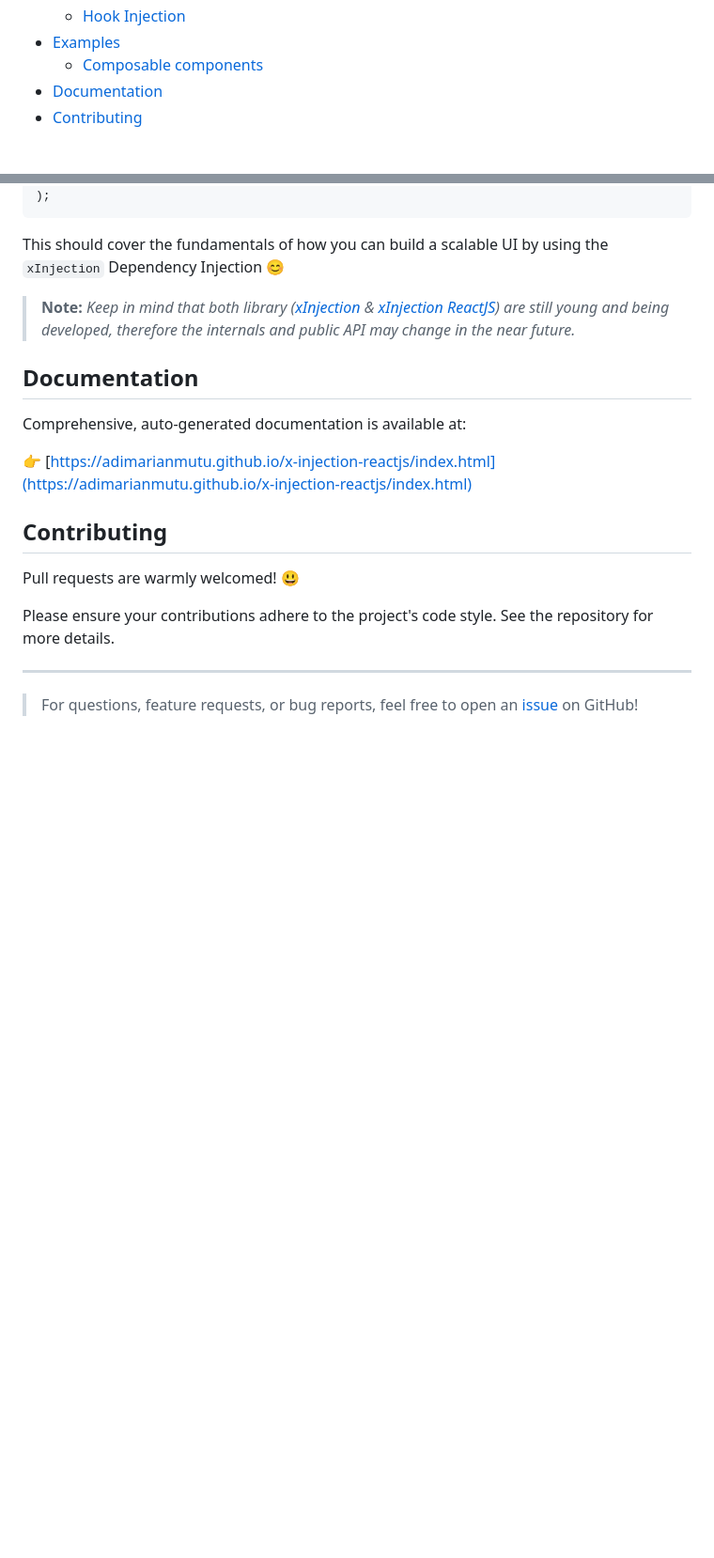
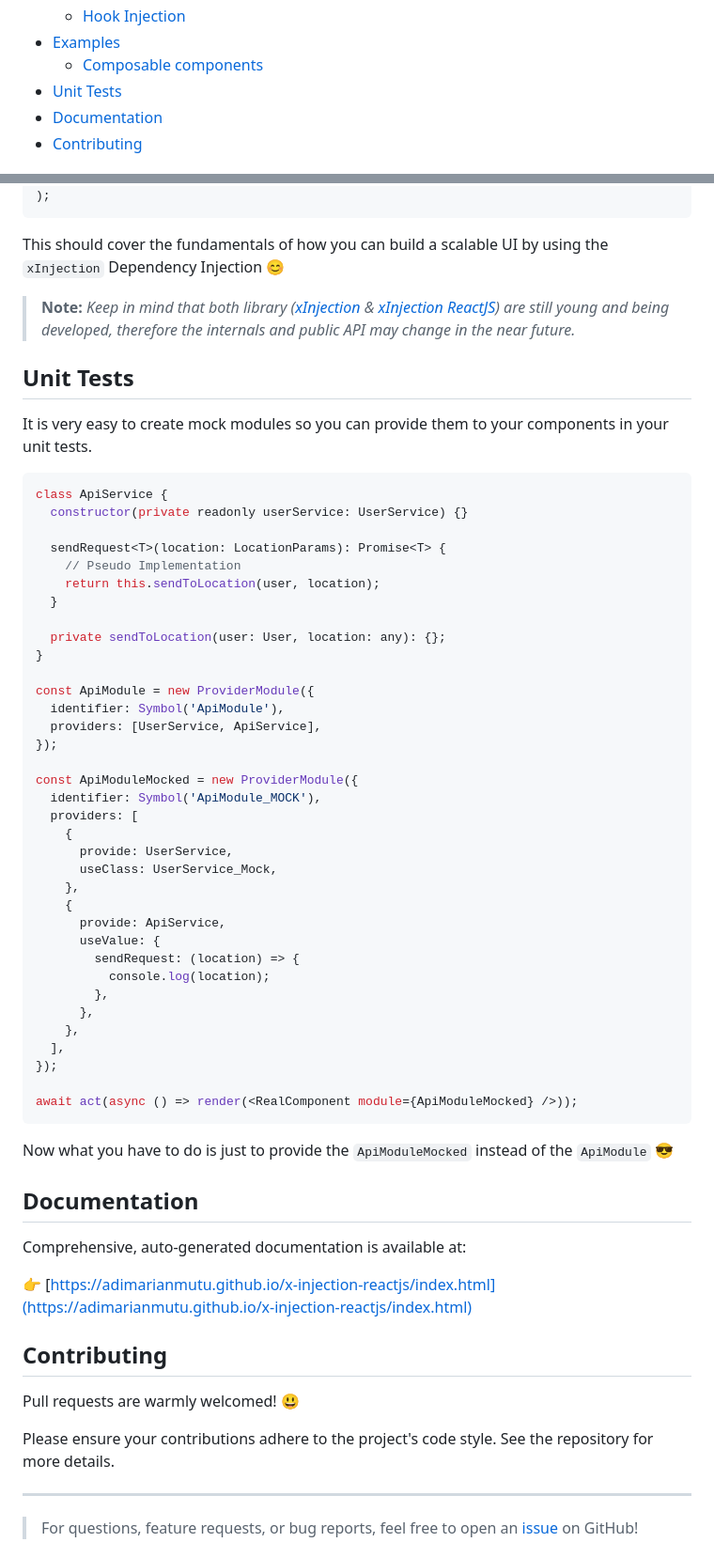
Before and after one commit to AdiMarianMutu/x-injection-reactjs, a Markdown page: README.md, 2 parts joined by grey strips. Shown: that part at 94% size. Rendered like a GitHub page; blank space fills up the shorter version.

Commit message:
chore(readme): add unit test examples

````diff
--- a/README.md
+++ b/README.md
@@ -25,6 +25,7 @@ xInjection ReactJS&nbsp;<a href="https://www.npmjs.com/package/@adimm/x-injectio
   - [Hook Injection](#hook-injection)
 - [Examples](#examples)
   - [Composable components](#composable-components)
+- [Unit Tests](#unit-tests)
 - [Documentation](#documentation)
 - [Contributing](#contributing)
 
@@ -465,6 +466,50 @@ This should cover the fundamentals of how you can build a scalable UI by using t
 
 > **Note:** _Keep in mind that both library ([xInjection](https://www.npmjs.com/package/@adimm/x-injection) & [xInjection ReactJS](https://www.npmjs.com/package/@adimm/x-injection-reactjs)) are still young and being developed, therefore the internals and public API may change in the near future._
 
+## Unit Tests
+
+It is very easy to create mock modules so you can provide them to your components in your unit tests.
+
+```tsx
+class ApiService {
+  constructor(private readonly userService: UserService) {}
+
+  sendRequest<T>(location: LocationParams): Promise<T> {
+    // Pseudo Implementation
+    return this.sendToLocation(user, location);
+  }
+
+  private sendToLocation(user: User, location: any): {};
+}
+
+const ApiModule = new ProviderModule({
+  identifier: Symbol('ApiModule'),
+  providers: [UserService, ApiService],
+});
+
+const ApiModuleMocked = new ProviderModule({
+  identifier: Symbol('ApiModule_MOCK'),
+  providers: [
+    {
+      provide: UserService,
+      useClass: UserService_Mock,
+    },
+    {
+      provide: ApiService,
+      useValue: {
+        sendRequest: (location) => {
+          console.log(location);
+        },
+      },
+    },
+  ],
+});
+
+await act(async () => render(<RealComponent module={ApiModuleMocked} />));
+```
+
+Now what you have to do is just to provide the `ApiModuleMocked` instead of the `ApiModule` 😎
+
 ## Documentation
 
 Comprehensive, auto-generated documentation is available at:
````
